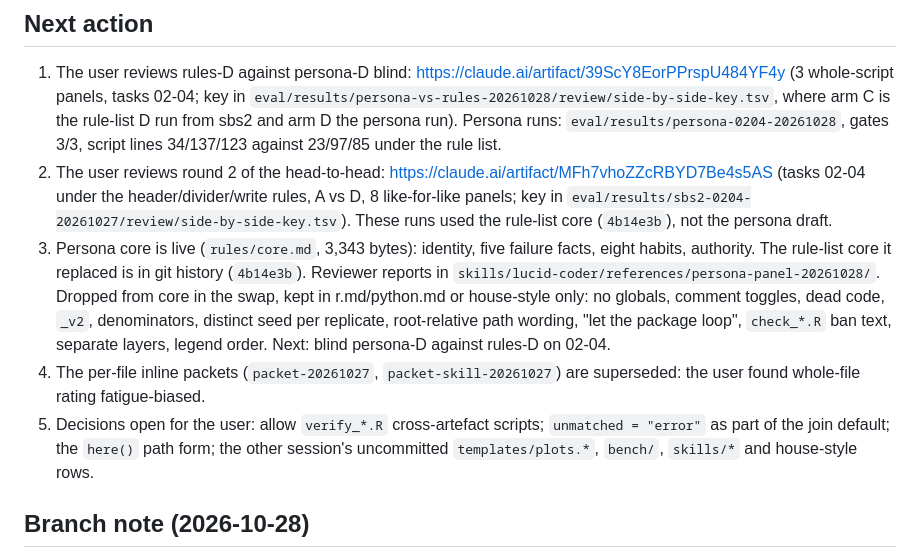
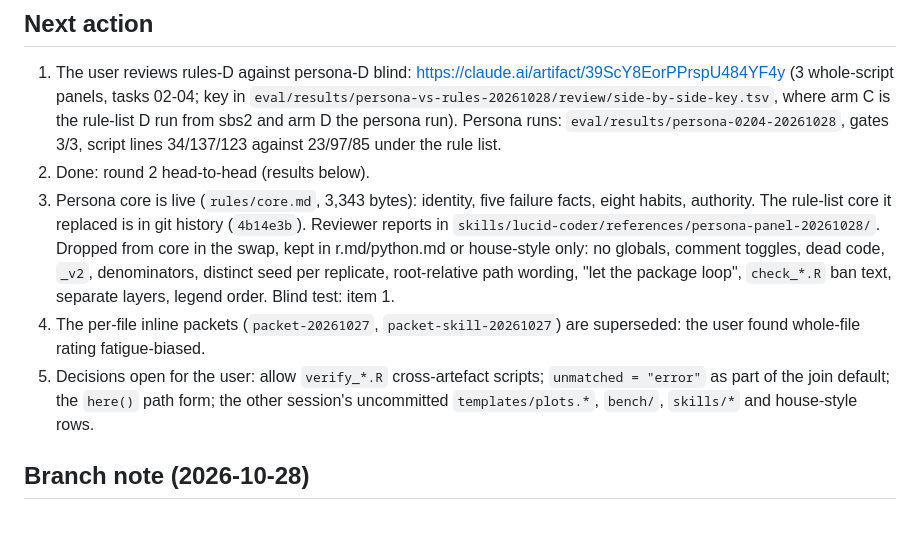
Before and after one commit to mdmanurung/lucid-coder, a Markdown page: HANDOFF.md, the part around the change. GitHub-like rendering; blank space fills up the shorter version.

Commit message:
docs(handoff): renumber next actions
Co-Authored-By: Claude Fable 5.1 <noreply@anthropic.com>
Claude-Session: https://claude.ai/code/session_015acYFQRfxW2KFtDNrhMFgA

```diff
--- a/HANDOFF.md
+++ b/HANDOFF.md
@@ -13,10 +13,10 @@ Readability is the goal, not token efficiency. Done means phases 0–3 of `PLAN.
 
 ## Next action
 1. The user reviews rules-D against persona-D blind: https://claude.ai/artifact/39ScY8EorPPrspU484YF4y (3 whole-script panels, tasks 02-04; key in `eval/results/persona-vs-rules-20261028/review/side-by-side-key.tsv`, where arm C is the rule-list D run from sbs2 and arm D the persona run). Persona runs: `eval/results/persona-0204-20261028`, gates 3/3, script lines 34/137/123 against 23/97/85 under the rule list.
-1. The user reviews round 2 of the head-to-head: https://claude.ai/artifact/MFh7vhoZZcRBYD7Be4s5AS (tasks 02-04 under the header/divider/write rules, A vs D, 8 like-for-like panels; key in `eval/results/sbs2-0204-20261027/review/side-by-side-key.tsv`). These runs used the rule-list core (`4b14e3b`), not the persona draft.
-2. Persona core is live (`rules/core.md`, 3,343 bytes): identity, five failure facts, eight habits, authority. The rule-list core it replaced is in git history (`4b14e3b`). Reviewer reports in `skills/lucid-coder/references/persona-panel-20261028/`. Dropped from core in the swap, kept in r.md/python.md or house-style only: no globals, comment toggles, dead code, `_v2`, denominators, distinct seed per replicate, root-relative path wording, "let the package loop", `check_*.R` ban text, separate layers, legend order. Next: blind persona-D against rules-D on 02-04.
-2. The per-file inline packets (`packet-20261027`, `packet-skill-20261027`) are superseded: the user found whole-file rating fatigue-biased.
-3. Decisions open for the user: allow `verify_*.R` cross-artefact scripts; `unmatched = "error"` as part of the join default; the `here()` path form; the other session's uncommitted `templates/plots.*`, `bench/`, `skills/*` and house-style rows.
+2. Done: round 2 head-to-head (results below).
+3. Persona core is live (`rules/core.md`, 3,343 bytes): identity, five failure facts, eight habits, authority. The rule-list core it replaced is in git history (`4b14e3b`). Reviewer reports in `skills/lucid-coder/references/persona-panel-20261028/`. Dropped from core in the swap, kept in r.md/python.md or house-style only: no globals, comment toggles, dead code, `_v2`, denominators, distinct seed per replicate, root-relative path wording, "let the package loop", `check_*.R` ban text, separate layers, legend order. Blind test: item 1.
+4. The per-file inline packets (`packet-20261027`, `packet-skill-20261027`) are superseded: the user found whole-file rating fatigue-biased.
+5. Decisions open for the user: allow `verify_*.R` cross-artefact scripts; `unmatched = "error"` as part of the join default; the `here()` path form; the other session's uncommitted `templates/plots.*`, `bench/`, `skills/*` and house-style rows.
 
 ## Branch note (2026-10-28)
 - The other session checked out `docs/clawbio-determinism` in the shared tree while this session was committing; commit `b315a9a` (persona core) landed there and was cherry-picked onto main as `5eb69dc`. Commits from this session now go through a worktree on main. The duplicate on their branch is harmless.
```
